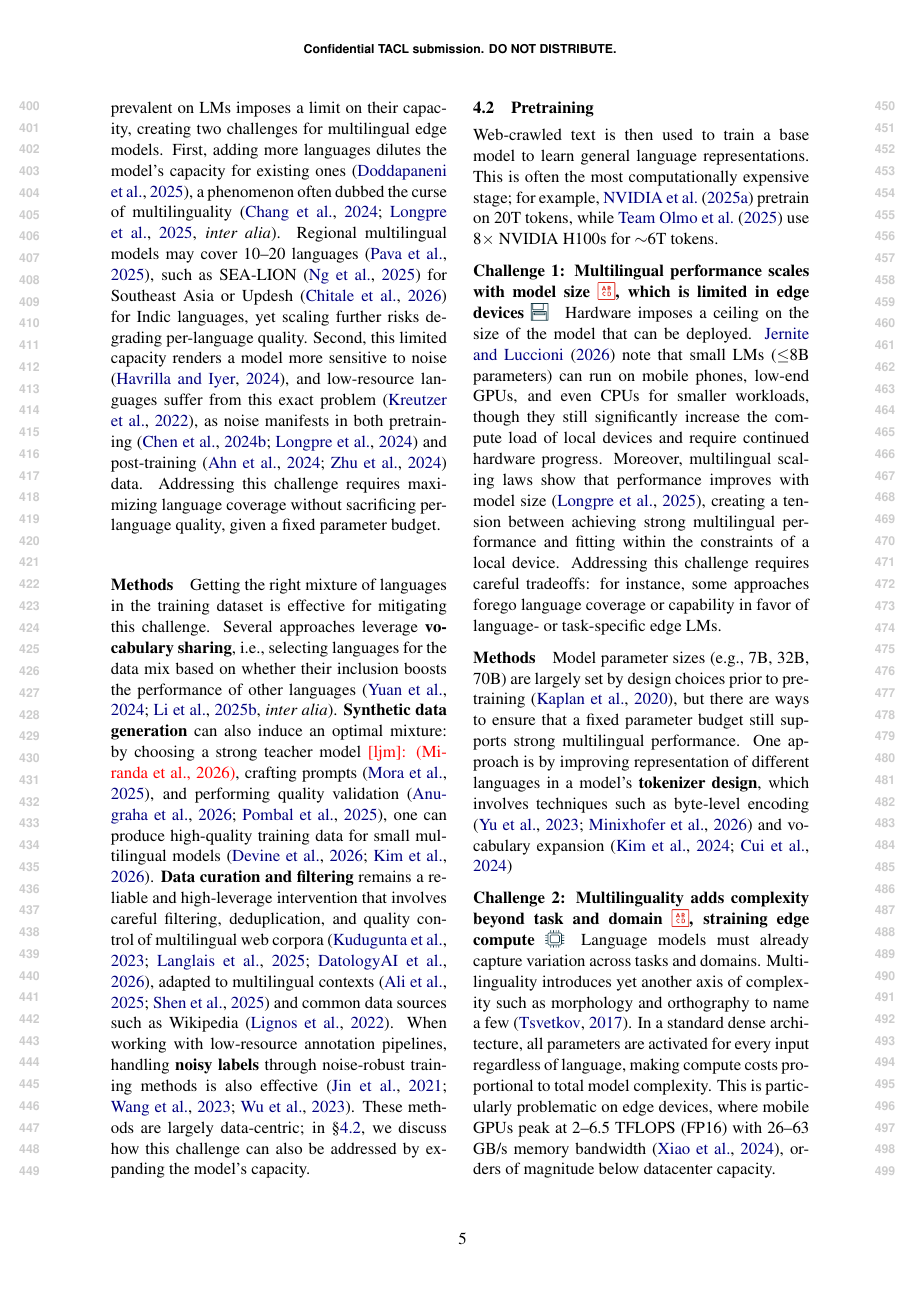
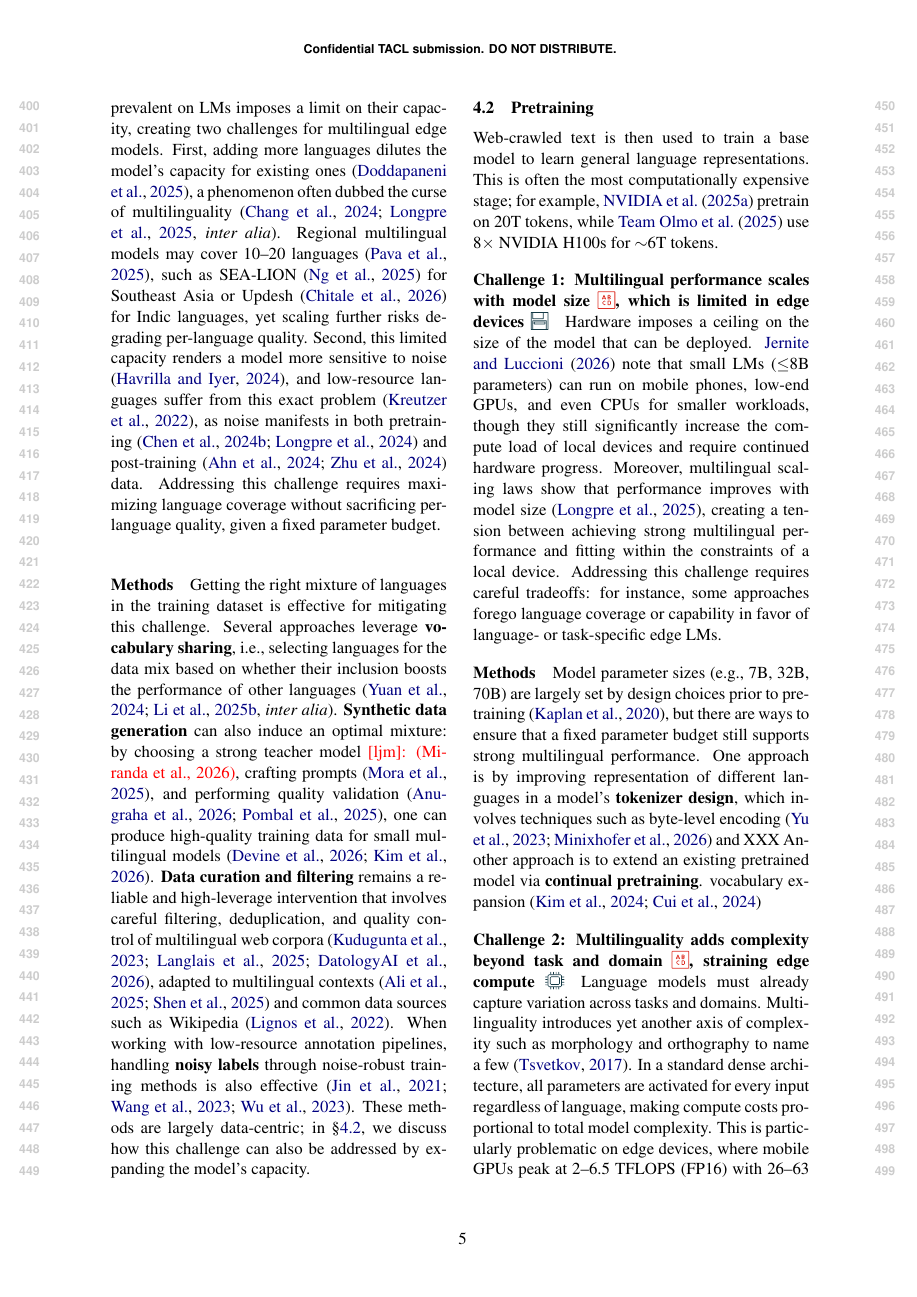
Before and after one commit to ljvmiranda921/multilinguality-at-the-edge, a LaTeX paper (tacl2021v1-template.tex): page 5 of 22. Compiled offline with pdfLaTeX.

Commit message:
[wip] Update

```diff
--- a/tacl2021v1-template.tex
+++ b/tacl2021v1-template.tex
@@ -389,7 +389,8 @@ Addressing this challenge requires careful tradeoffs: for instance, some approac
 
 \paragraph{Methods}
 Model parameter sizes (e.g., 7B, 32B, 70B) are largely set by design choices prior to pretraining \citep{kaplan2020scalinglawsneurallanguage}, but there are ways to ensure that a fixed parameter budget still supports strong multilingual performance.
-One approach is by improving representation of different languages in a model's \textbf{tokenizer design}, which involves techniques such as byte-level encoding \citep{yu-etal-2023-megabyte,minixhofer2026bolmobyteifyinggenerationlanguage} and vocabulary expansion \citep{kim2024efficienteffectivevocabularyexpansion,cui2024efficienteffectivetextencoding}
+One approach is by improving representation of different languages in a model's \textbf{tokenizer design}, which involves techniques such as byte-level encoding \citep{yu-etal-2023-megabyte,minixhofer2026bolmobyteifyinggenerationlanguage} and XXX
+Another approach is to extend an existing pretrained model via \textbf{continual pretraining}. vocabulary expansion \citep{kim2024efficienteffectivevocabularyexpansion,cui2024efficienteffectivetextencoding}
 
 % \ljm{
 %   \textbf{Tokenizer design}
```
